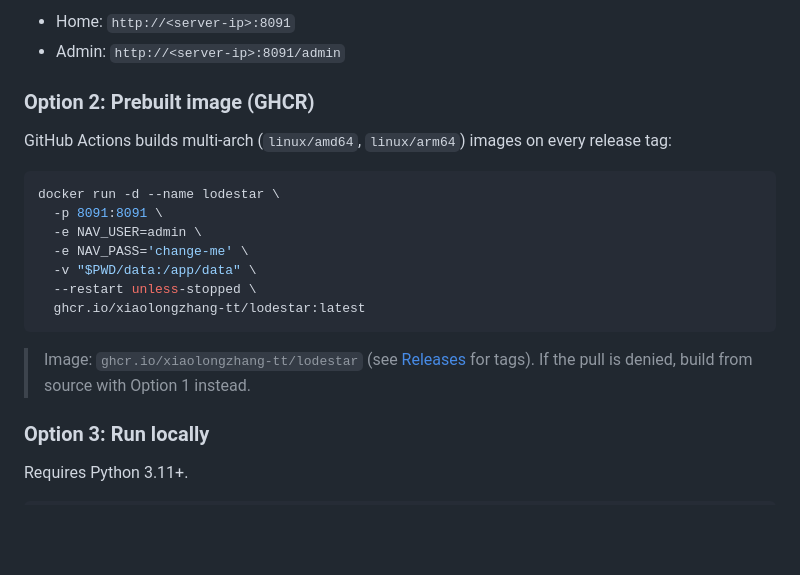
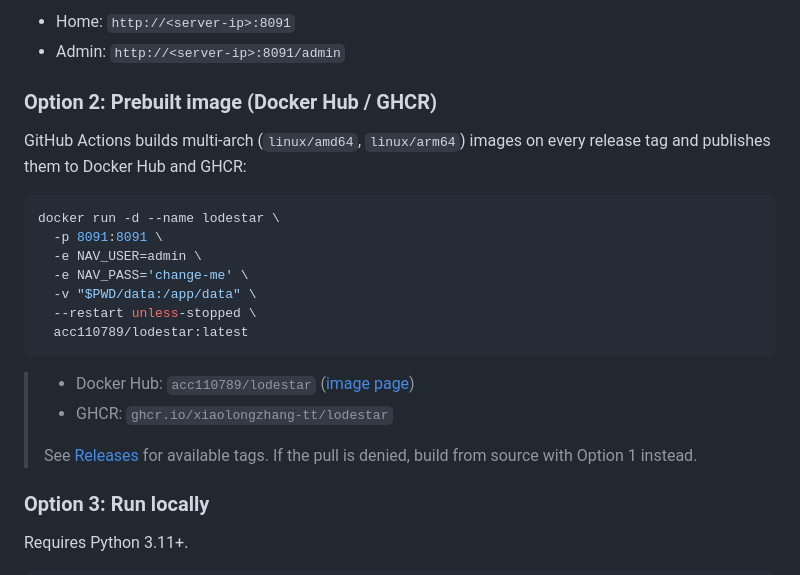
Before and after one commit to XiaolongZhang-TT/lodestar, a Markdown page: README.en.md, the part around one of its changes. Rendered like a GitHub page; blank space fills up the shorter version.

Commit message:
docs: 方式二镜像地址更新为 Docker Hub，并保留 GHCR 备选

````diff
--- a/README.en.md
+++ b/README.en.md
@@ -48,9 +49,9 @@ docker compose up -d --build
 - Home: `http://<server-ip>:8091`
 - Admin: `http://<server-ip>:8091/admin`
 
-### Option 2: Prebuilt image (GHCR)
+### Option 2: Prebuilt image (Docker Hub / GHCR)
 
-GitHub Actions builds multi-arch (`linux/amd64`, `linux/arm64`) images on every release tag:
+GitHub Actions builds multi-arch (`linux/amd64`, `linux/arm64`) images on every release tag and publishes them to Docker Hub and GHCR:
 
 ```bash
 docker run -d --name lodestar \
@@ -59,11 +60,14 @@ docker run -d --name lodestar \
   -e NAV_PASS='change-me' \
   -v "$PWD/data:/app/data" \
   --restart unless-stopped \
-  ghcr.io/xiaolongzhang-tt/lodestar:latest
+  acc110789/lodestar:latest
 ```
 
-> Image: `ghcr.io/xiaolongzhang-tt/lodestar` (see [Releases](https://github.com/XiaolongZhang-TT/lodestar/releases)
-> for tags). If the pull is denied, build from source with Option 1 instead.
+> - Docker Hub: `acc110789/lodestar` ([image page](https://hub.docker.com/r/acc110789/lodestar))
+> - GHCR: `ghcr.io/xiaolongzhang-tt/lodestar`
+>
+> See [Releases](https://github.com/XiaolongZhang-TT/lodestar/releases) for available tags.
+> If the pull is denied, build from source with Option 1 instead.
 
 ### Option 3: Run locally
 
````
Also changed, not shown: other parts of README.en.md (+1 -0 lines), README.md (+8 -4 lines).
